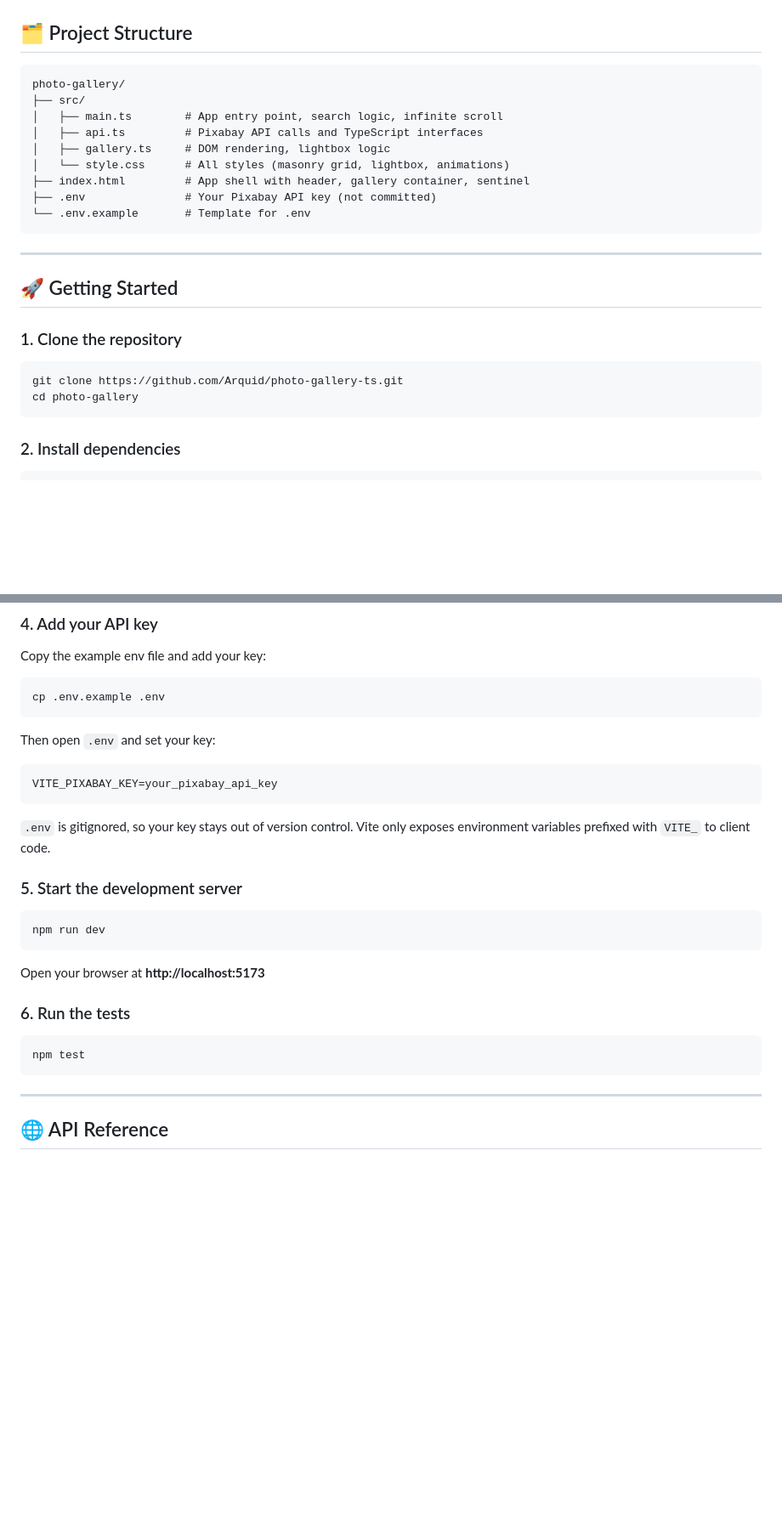
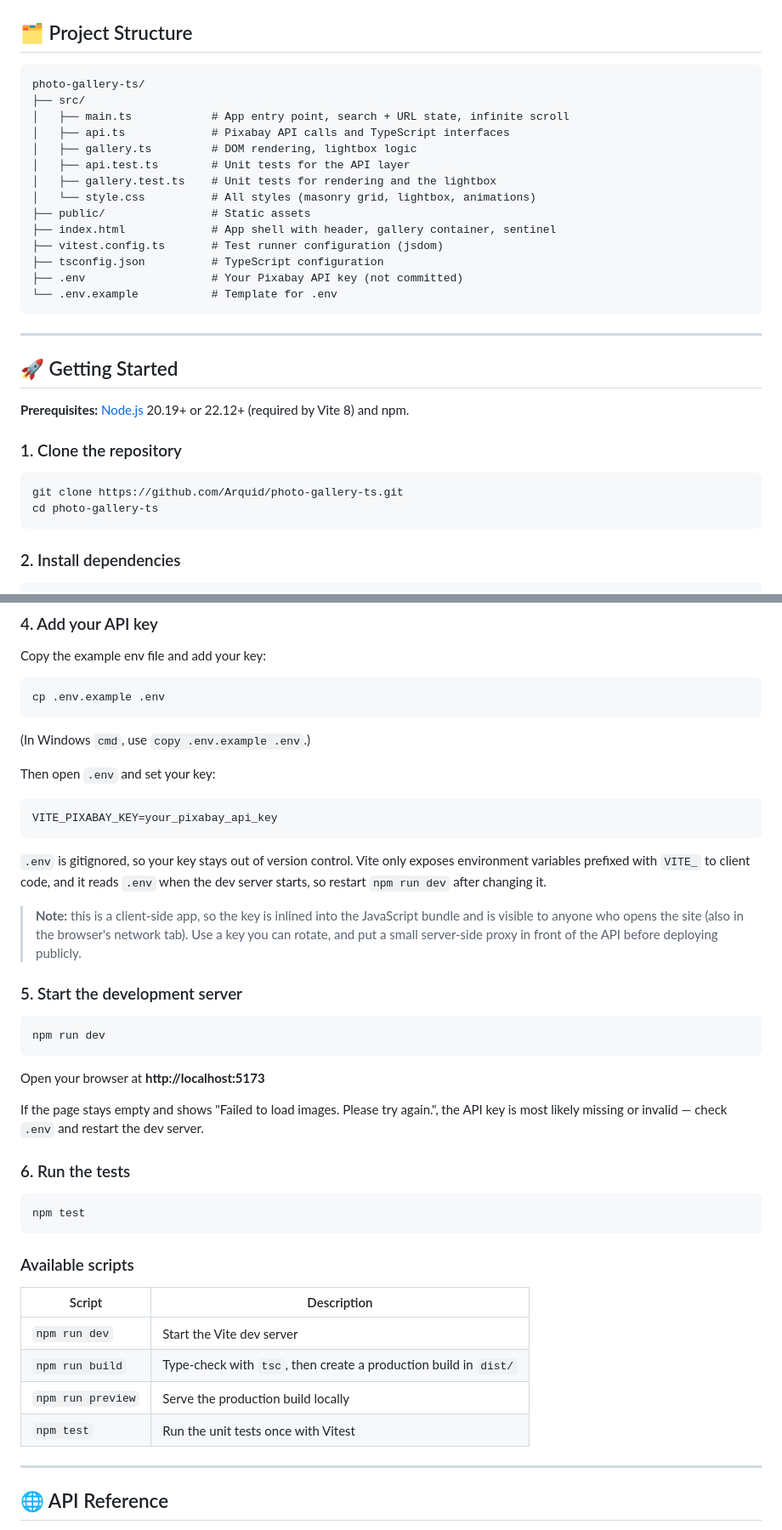
Before and after one commit to Arquid/photo-gallery-ts, a Markdown page: README.md, 2 parts joined by grey strips. Shown at 85% size. Drawn GitHub-style; blank space fills up the shorter version.

````diff
--- a/README.md
+++ b/README.md
@@ -28,26 +28,33 @@ A responsive photo gallery built with **Vite + TypeScript**, powered by the [Pix
 ## 🗂️ Project Structure
 
 ```
-photo-gallery/
+photo-gallery-ts/
 ├── src/
-│   ├── main.ts        # App entry point, search logic, infinite scroll
-│   ├── api.ts         # Pixabay API calls and TypeScript interfaces
-│   ├── gallery.ts     # DOM rendering, lightbox logic
-│   └── style.css      # All styles (masonry grid, lightbox, animations)
-├── index.html         # App shell with header, gallery container, sentinel
-├── .env               # Your Pixabay API key (not committed)
-└── .env.example       # Template for .env
+│   ├── main.ts            # App entry point, search + URL state, infinite scroll
+│   ├── api.ts             # Pixabay API calls and TypeScript interfaces
+│   ├── gallery.ts         # DOM rendering, lightbox logic
+│   ├── api.test.ts        # Unit tests for the API layer
+│   ├── gallery.test.ts    # Unit tests for rendering and the lightbox
+│   └── style.css          # All styles (masonry grid, lightbox, animations)
+├── public/                # Static assets
+├── index.html             # App shell with header, gallery container, sentinel
+├── vitest.config.ts       # Test runner configuration (jsdom)
+├── tsconfig.json          # TypeScript configuration
+├── .env                   # Your Pixabay API key (not committed)
+└── .env.example           # Template for .env
 ```
 
 ---
 
 ## 🚀 Getting Started
 
+**Prerequisites:** [Node.js](https://nodejs.org/) 20.19+ or 22.12+ (required by Vite 8) and npm.
+
 ### 1. Clone the repository
 
 ```bash
 git clone https://github.com/Arquid/photo-gallery-ts.git
-cd photo-gallery
+cd photo-gallery-ts
 ```
 
 ### 2. Install dependencies
@@ -70,13 +77,17 @@ Copy the example env file and add your key:
 cp .env.example .env
 ```
 
+(In Windows `cmd`, use `copy .env.example .env`.)
+
 Then open `.env` and set your key:
 
 ```
 VITE_PIXABAY_KEY=your_pixabay_api_key
 ```
 
-`.env` is gitignored, so your key stays out of version control. Vite only exposes environment variables prefixed with `VITE_` to client code.
+`.env` is gitignored, so your key stays out of version control. Vite only exposes environment variables prefixed with `VITE_` to client code, and it reads `.env` when the dev server starts, so restart `npm run dev` after changing it.
+
+> **Note:** this is a client-side app, so the key is inlined into the JavaScript bundle and is visible to anyone who opens the site (also in the browser's network tab). Use a key you can rotate, and put a small server-side proxy in front of the API before deploying publicly.
 
 ### 5. Start the development server
 
@@ -86,11 +97,22 @@ npm run dev
 
 Open your browser at **http://localhost:5173**
 
+If the page stays empty and shows "Failed to load images. Please try again.", the API key is most likely missing or invalid — check `.env` and restart the dev server.
+
 ### 6. Run the tests
 
 ```bash
 npm test
 ```
+
+### Available scripts
+
+| Script | Description |
+|---|---|
+| `npm run dev` | Start the Vite dev server |
+| `npm run build` | Type-check with `tsc`, then create a production build in `dist/` |
+| `npm run preview` | Serve the production build locally |
+| `npm test` | Run the unit tests once with Vitest |
 
 ---
 
````
Also changed, not shown: other parts of README.md (+16 -7 lines).
